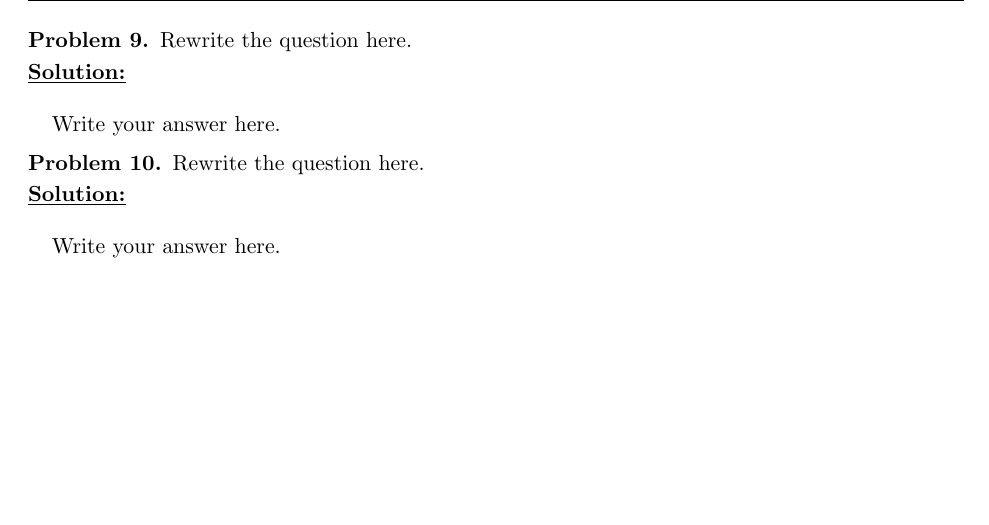
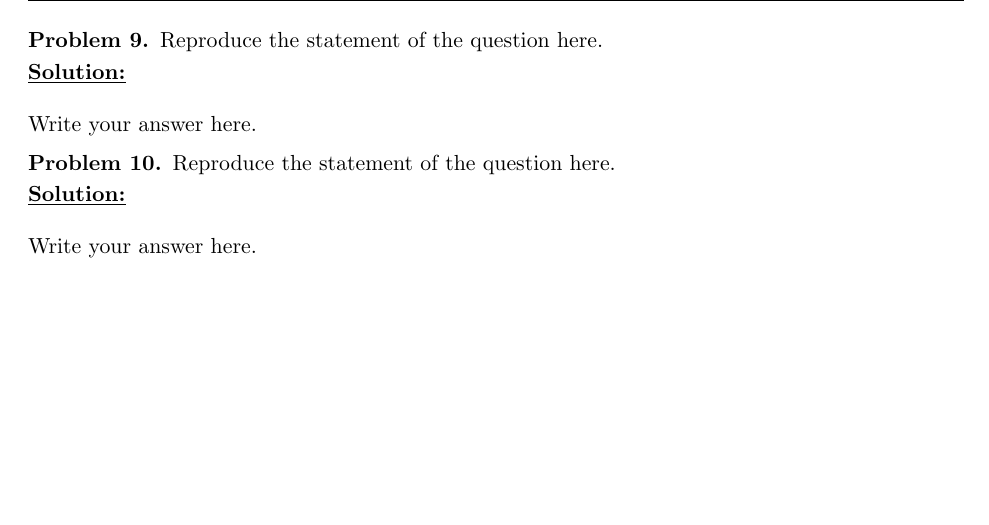
Before and after one commit to wblackucimath/Homework-Templates, a LaTeX paper (ZeldaZotterHWn.tex): part of page 2 of 2, cut so that both start at the same text. The pictures show the PDF file ZeldaZotterHWn.pdf that the author committed with the source.

```diff
--- a/ZeldaZotterHWn.tex
+++ b/ZeldaZotterHWn.tex
@@ -36,130 +36,124 @@
 \fancyfoot[L]{\href{mailto:\youremail}{\texttt \youremail}}
 \thispagestyle{fancy}
 %\renewcommand{\footrulewidth}{0.4pt}
-
-
 \subsection*{Problem 1}
 
-%\input{q1}
-
-Rewrite the question here.
-
+Reproduce the statement of the question here.
 
 \vspace{0.1cm}
 \noindent
 \underline{\textbf{Solution:}} \\
 
-%\input{a1}
+\noindent
 Write your answer here.
+
 
 \subsection*{Problem 2}
 
-%\input{q2}
-Rewrite the question here.
-
+Reproduce the statement of the question here.
 
 \vspace{0.1cm}
 \noindent
 \underline{\textbf{Solution:}} \\
 
-%\input{a2}
+\noindent
 Write your answer here.
+
 
 \subsection*{Problem 3}
 
-%\input{q3}
-Rewrite the question here.
-
+Reproduce the statement of the question here.
 
 \vspace{0.1cm}
 \noindent
 \underline{\textbf{Solution:}} \\
 
-%\input{a3}
+\noindent
 Write your answer here.
+
 
 \subsection*{Problem 4}
 
-%\input{q4}
-Rewrite the question here.
+
+Reproduce the statement of the question here.
 
 \vspace{0.1cm}
 \noindent
 \underline{\textbf{Solution:}} \\
 
-%\input{a4}
+\noindent
 Write your answer here.
+
 
 \subsection*{Problem 5}
 
-%\input{q5}
-Rewrite the question here.
+Reproduce the statement of the question here.
 
 \vspace{0.1cm}
 \noindent
 \underline{\textbf{Solution:}} \\
 
-%\input{a5}
+\noindent
 Write your answer here.
+
 
 \subsection*{Problem 6}
 
-%\input{q6}
-Rewrite the question here.
+Reproduce the statement of the question here.
 
 \vspace{0.1cm}
 \noindent
 \underline{\textbf{Solution:}} \\
 
-%\input{a6}
+\noindent
 Write your answer here.
+
 
 \subsection*{Problem 7}
 
-%\input{q7}
-Rewrite the question here.
+Reproduce the statement of the question here.
 
 \vspace{0.1cm}
 \noindent
 \underline{\textbf{Solution:}} \\
 
-%\input{a7}
+\noindent
 Write your answer here.
+
 
 \subsection*{Problem 8}
 
-%\input{q8}
-Rewrite the question here.
+Reproduce the statement of the question here.
 
 \vspace{0.1cm}
 \noindent
 \underline{\textbf{Solution:}} \\
 
-%\input{a8}
+\noindent
 Write your answer here.
+
 
 \subsection*{Problem 9}
 
-%\input{q9}
-Rewrite the question here.
+Reproduce the statement of the question here.
 
 \vspace{0.1cm}
 \noindent
 \underline{\textbf{Solution:}} \\
 
-%\input{a9}
+\noindent
 Write your answer here.
+
 
 \subsection*{Problem 10}
 
-%\input{q10}
-Rewrite the question here.
+Reproduce the statement of the question here.
 
 \vspace{0.1cm}
 \noindent
 \underline{\textbf{Solution:}} \\
 
-%\input{a10}
+\noindent
 Write your answer here.
 
 
```
Also changed, not shown: ZeldaZotterHWn.pdf, ZeldaZotterHWn.tex (2 more changed lines).
